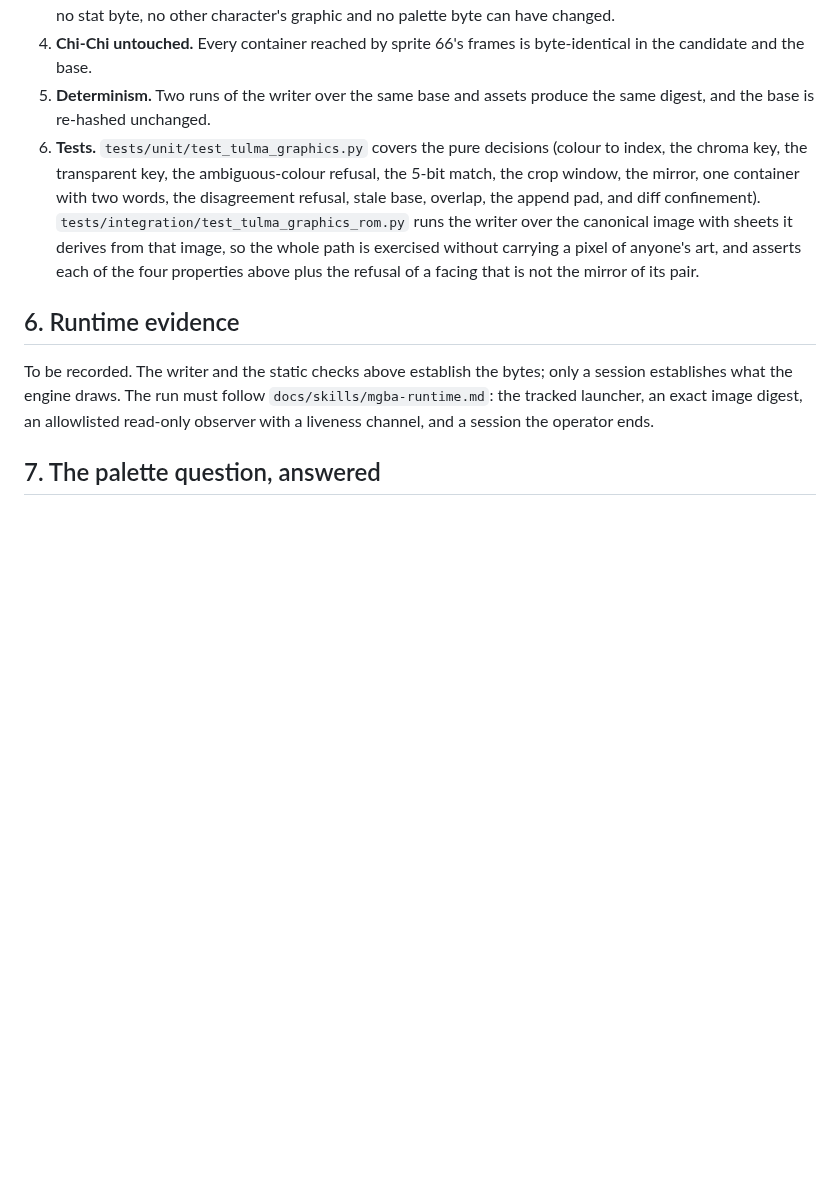
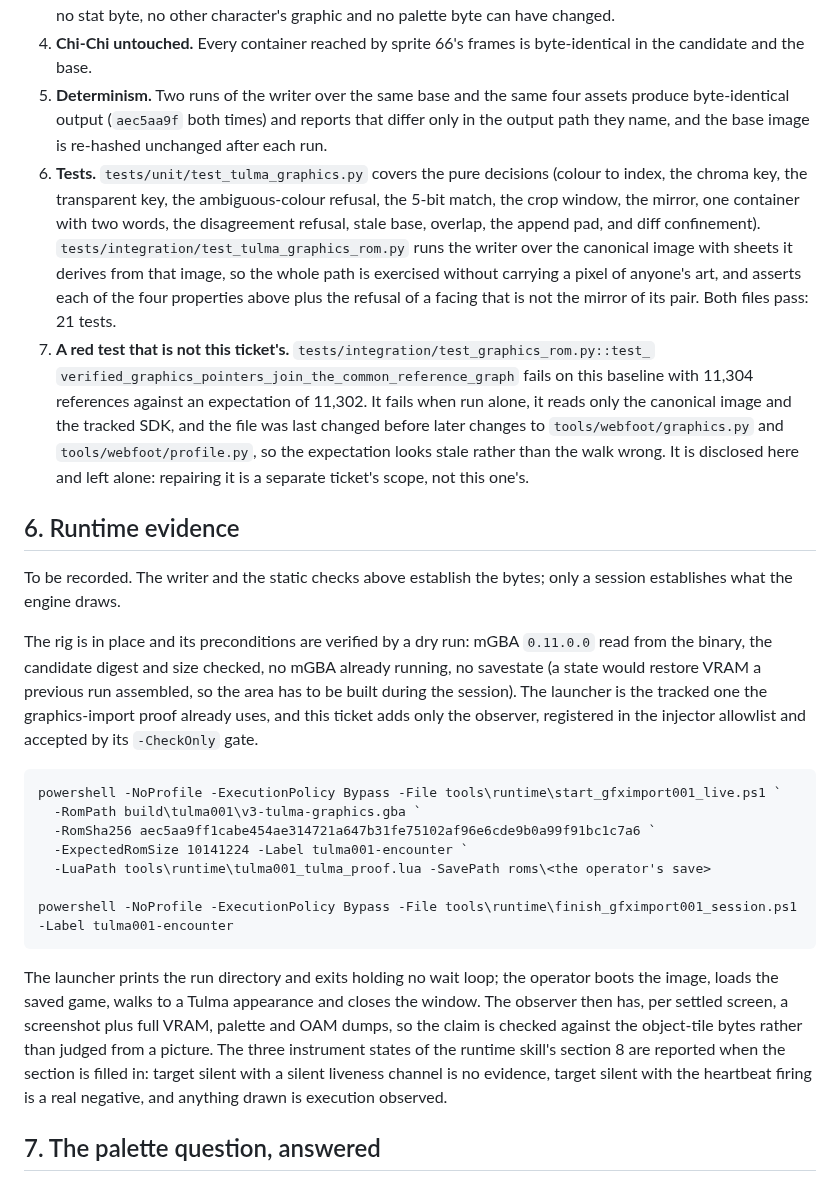
Before and after one commit to siruiusamory-cmyk/buusfury-decomp, a Markdown page: docs/research/FRIEND_V3_TULMA_GRAPHICS.md, the part around the change. Rendered like a GitHub page; blank space fills up the shorter version.

Commit message:
Record the Tulma write's runtime rig, determinism run and a pre-existing red test
The candidate is reproduced to the same digest from the same base and assets, so determinism is now measured rather than asserted. The runtime section carries the exact launcher and finisher commands and names the observer this ticket adds. One ROM-gated test in the graphics domain is red at this baseline for reasons of its own; it is disclosed there and left alone.

````diff
--- a/docs/research/FRIEND_V3_TULMA_GRAPHICS.md
+++ b/docs/research/FRIEND_V3_TULMA_GRAPHICS.md
@@ -110,8 +110,9 @@ twice carries both of its words.
    graphic and no palette byte can have changed.
 4. **Chi-Chi untouched.** Every container reached by sprite 66's frames is byte-identical in
    the candidate and the base.
-5. **Determinism.** Two runs of the writer over the same base and assets produce the same
-   digest, and the base is re-hashed unchanged.
+5. **Determinism.** Two runs of the writer over the same base and the same four assets
+   produce byte-identical output (`aec5aa9f` both times) and reports that differ only in the
+   output path they name, and the base image is re-hashed unchanged after each run.
 6. **Tests.** `tests/unit/test_tulma_graphics.py` covers the pure decisions (colour to
    index, the chroma key, the transparent key, the ambiguous-colour refusal, the 5-bit
    match, the crop window, the mirror, one container with two words, the disagreement
@@ -119,14 +120,44 @@ twice carries both of its words.
    `tests/integration/test_tulma_graphics_rom.py` runs the writer over the canonical image
    with sheets it derives from that image, so the whole path is exercised without carrying a
    pixel of anyone's art, and asserts each of the four properties above plus the refusal of a
-   facing that is not the mirror of its pair.
+   facing that is not the mirror of its pair. Both files pass: 21 tests.
+7. **A red test that is not this ticket's.** `tests/integration/test_graphics_rom.py::test_`
+   `verified_graphics_pointers_join_the_common_reference_graph` fails on this baseline with
+   11,304 references against an expectation of 11,302. It fails when run alone, it reads
+   only the canonical image and the tracked SDK, and the file was last changed before later
+   changes to `tools/webfoot/graphics.py` and `tools/webfoot/profile.py`, so the expectation
+   looks stale rather than the walk wrong. It is disclosed here and left alone: repairing it
+   is a separate ticket's scope, not this one's.
 
 ## 6. Runtime evidence
 
 To be recorded. The writer and the static checks above establish the bytes; only a session
-establishes what the engine draws. The run must follow `docs/skills/mgba-runtime.md`: the
-tracked launcher, an exact image digest, an allowlisted read-only observer with a liveness
-channel, and a session the operator ends.
+establishes what the engine draws.
+
+The rig is in place and its preconditions are verified by a dry run: mGBA `0.11.0.0` read
+from the binary, the candidate digest and size checked, no mGBA already running, no
+savestate (a state would restore VRAM a previous run assembled, so the area has to be built
+during the session). The launcher is the tracked one the graphics-import proof already
+uses, and this ticket adds only the observer, registered in the injector allowlist and
+accepted by its `-CheckOnly` gate.
+
+```text
+powershell -NoProfile -ExecutionPolicy Bypass -File tools\runtime\start_gfximport001_live.ps1 `
+  -RomPath build\tulma001\v3-tulma-graphics.gba `
+  -RomSha256 aec5aa9ff1cabe454ae314721a647b31fe75102af96e6cde9b0a99f91bc1c7a6 `
+  -ExpectedRomSize 10141224 -Label tulma001-encounter `
+  -LuaPath tools\runtime\tulma001_tulma_proof.lua -SavePath roms\<the operator's save>
+
+powershell -NoProfile -ExecutionPolicy Bypass -File tools\runtime\finish_gfximport001_session.ps1 -Label tulma001-encounter
+```
+
+The launcher prints the run directory and exits holding no wait loop; the operator boots
+the image, loads the saved game, walks to a Tulma appearance and closes the window. The
+observer then has, per settled screen, a screenshot plus full VRAM, palette and OAM dumps,
+so the claim is checked against the object-tile bytes rather than judged from a picture.
+The three instrument states of the runtime skill's section 8 are reported when the section
+is filled in: target silent with a silent liveness channel is no evidence, target silent
+with the heartbeat firing is a real negative, and anything drawn is execution observed.
 
 ## 7. The palette question, answered
 
````
